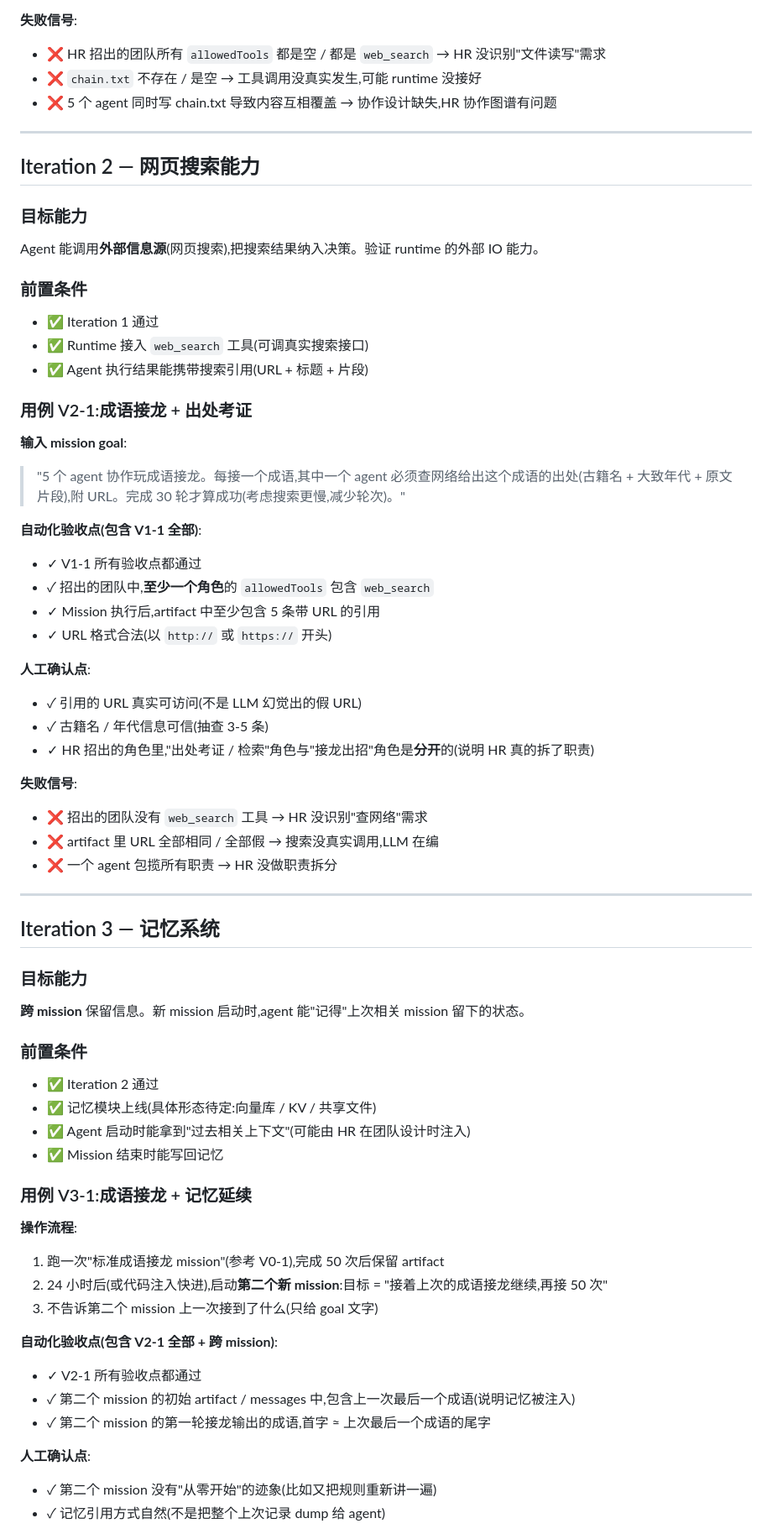
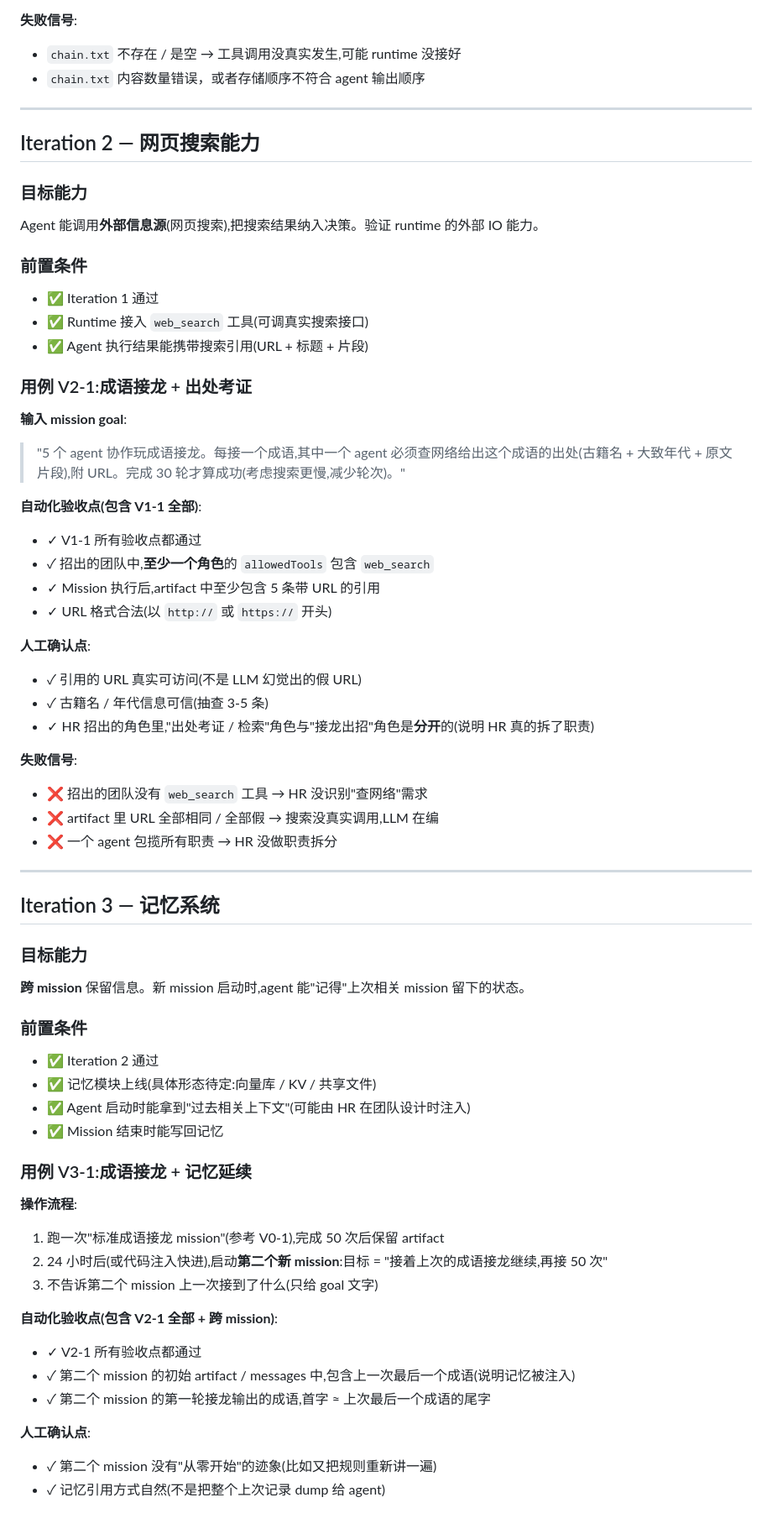
Before and after one commit to zexho994/MissionAgent, a Markdown page: docs/E2E-ROADMAP.md, the part around one of its changes. Shown at 84% size. Drawn GitHub-style.

```diff
--- a/docs/E2E-ROADMAP.md
+++ b/docs/E2E-ROADMAP.md
@@ -80,17 +91,19 @@ Agent 之间能通过**共享文件**传递中间结果,而不是只靠消息总
 
 **失败信号**:
-- ❌ HR 招出的团队所有 `allowedTools` 都是空 / 都是 `web_search` → HR 没识别"文件读写"需求
-- ❌ `chain.txt` 不存在 / 是空 → 工具调用没真实发生,可能 runtime 没接好
-- ❌ 5 个 agent 同时写 chain.txt 导致内容互相覆盖 → 协作设计缺失,HR 协作图谱有问题
+
+- `chain.txt` 不存在 / 是空 → 工具调用没真实发生,可能 runtime 没接好
+- `chain.txt` 内容数量错误，或者存储顺序不符合 agent 输出顺序
 
 ---
 
 ## Iteration 2 — 网页搜索能力
 
 ### 目标能力
+
 Agent 能调用**外部信息源**(网页搜索),把搜索结果纳入决策。验证 runtime 的外部 IO 能力。
 
 ### 前置条件
+
 - ✅ Iteration 1 通过
 - ✅ Runtime 接入 `web_search` 工具(可调真实搜索接口)
 - ✅ Agent 执行结果能携带搜索引用(URL + 标题 + 片段)
@@ -98,20 +111,24 @@ Agent 能调用**外部信息源**(网页搜索),把搜索结果纳入决策。
 ### 用例 V2-1:成语接龙 + 出处考证
 
 **输入 mission goal**:
+
 > "5 个 agent 协作玩成语接龙。每接一个成语,其中一个 agent 必须查网络给出这个成语的出处(古籍名 + 大致年代 + 原文片段),附 URL。完成 30 轮才算成功(考虑搜索更慢,减少轮次)。"
 
 **自动化验收点(包含 V1-1 全部)**:
+
 - ✓ V1-1 所有验收点都通过
 - ✓ 招出的团队中,**至少一个角色**的 `allowedTools` 包含 `web_search`
 - ✓ Mission 执行后,artifact 中至少包含 5 条带 URL 的引用
 - ✓ URL 格式合法(以 `http://` 或 `https://` 开头)
 
 **人工确认点**:
+
 - ✓ 引用的 URL 真实可访问(不是 LLM 幻觉出的假 URL)
 - ✓ 古籍名 / 年代信息可信(抽查 3-5 条)
 - ✓ HR 招出的角色里,"出处考证 / 检索"角色与"接龙出招"角色是**分开**的(说明 HR 真的拆了职责)
 
 **失败信号**:
+
 - ❌ 招出的团队没有 `web_search` 工具 → HR 没识别"查网络"需求
 - ❌ artifact 里 URL 全部相同 / 全部假 → 搜索没真实调用,LLM 在编
 - ❌ 一个 agent 包揽所有职责 → HR 没做职责拆分
@@ -121,9 +138,11 @@ Agent 能调用**外部信息源**(网页搜索),把搜索结果纳入决策。
 ## Iteration 3 — 记忆系统
 
 ### 目标能力
+
 **跨 mission** 保留信息。新 mission 启动时,agent 能"记得"上次相关 mission 留下的状态。
 
 ### 前置条件
+
 - ✅ Iteration 2 通过
 - ✅ 记忆模块上线(具体形态待定:向量库 / KV / 共享文件)
 - ✅ Agent 启动时能拿到"过去相关上下文"(可能由 HR 在团队设计时注入)
@@ -132,16 +151,19 @@ Agent 能调用**外部信息源**(网页搜索),把搜索结果纳入决策。
 ### 用例 V3-1:成语接龙 + 记忆延续
 
 **操作流程**:
+
 1. 跑一次"标准成语接龙 mission"(参考 V0-1),完成 50 次后保留 artifact
 2. 24 小时后(或代码注入快进),启动**第二个新 mission**:目标 = "接着上次的成语接龙继续,再接 50 次"
 3. 不告诉第二个 mission 上一次接到了什么(只给 goal 文字)
 
 **自动化验收点(包含 V2-1 全部 + 跨 mission)**:
+
 - ✓ V2-1 所有验收点都通过
 - ✓ 第二个 mission 的初始 artifact / messages 中,包含上一次最后一个成语(说明记忆被注入)
 - ✓ 第二个 mission 的第一轮接龙输出的成语,首字 ≈ 上次最后一个成语的尾字
 
 **人工确认点**:
+
 - ✓ 第二个 mission 没有"从零开始"的迹象(比如又把规则重新讲一遍)
 - ✓ 记忆引用方式自然(不是把整个上次记录 dump 给 agent)
 
```
Also changed, not shown: other parts of docs/E2E-ROADMAP.md (+32 -17 lines).
